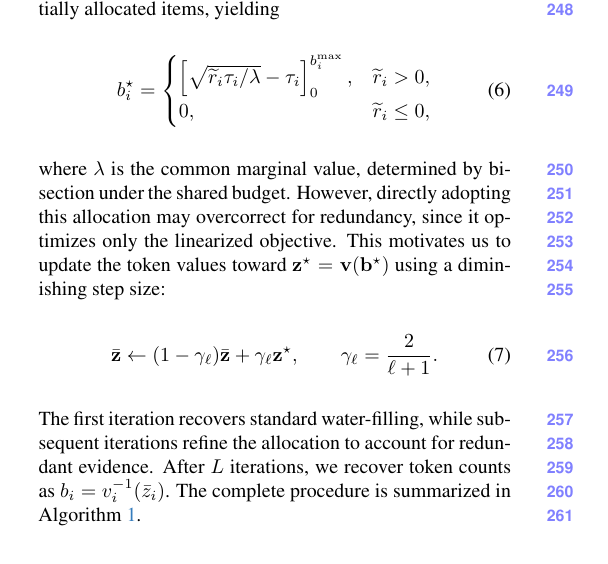
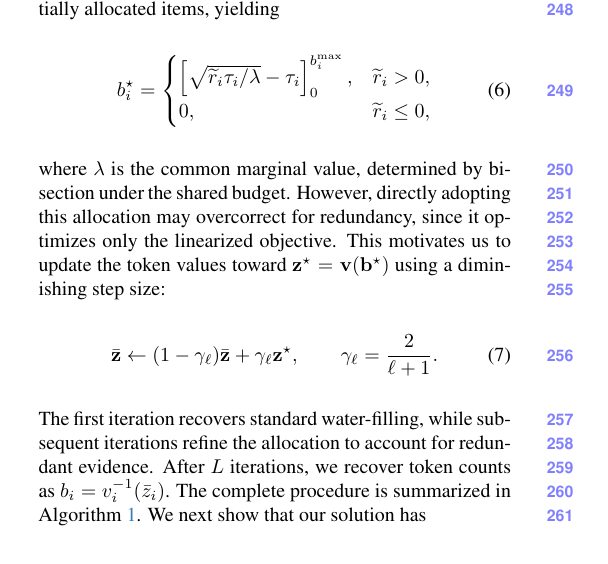
Before and after one commit to AyushBarik/TALON, a LaTeX paper (main.tex, which reads sec/3_method.tex): part of one column of page 4 of 10, cut so that both start at the same text. Compiled offline with pdfLaTeX.

Commit message:
Updates from Overleaf

```diff
--- a/sec/3_method.tex
+++ b/sec/3_method.tex
@@ -220,7 +220,7 @@ where $\lambda$ is the common marginal value, determined by bisection under the
 \gamma_\ell=\frac{2}{\ell+1}.
 \label{eq:average}
 \end{equation}
-The first iteration recovers standard water-filling, while subsequent iterations refine the allocation to account for redundant evidence. After $L$ iterations, we recover token counts as $b_i=v_i^{-1}(\bar z_i)$. The complete procedure is summarized in \cref{alg:iwf}.
+The first iteration recovers standard water-filling, while subsequent iterations refine the allocation to account for redundant evidence. After $L$ iterations, we recover token counts as $b_i=v_i^{-1}(\bar z_i)$. The complete procedure is summarized in \cref{alg:iwf}. We next show that our solution has
 % \paragraph{Water-Filling.}
 % Consider first a simplified objective where each item's relevance is fixed to its query similarity $r_i(q)$, independent of the overall allocation $\mathbf{b}$. Under this simplification, Eq.~\eqref{eq:allocation} reduces to maximizing a sum of strictly concave, diminishing-return functions subject to a single linear budget $B$, solved globally in closed form by water-filling ~\cite{boyd2004,yu2004iwf}. To understand water-filling, let an item's marginal gain be the increase in the objective per additional token. At the global optimum, every partially allocated item ($0 < b_i < b_i^{\max}$) must share an identical marginal gain $\lambda$; otherwise, shifting tokens from an item with lower marginal gain to one with higher gain would strictly improve the objective, however we are already at the global optimum. Specifically, for our rational token value functions (Eq.~\eqref{eq:curve}), the marginal gain of item $i$ is the derivative $r_i\tau / (b_i + \tau)^2$. Equating this derivative to $\lambda$ and solving for $b_i$ yields the closed-form allocation:
 % \begin{equation}
```
